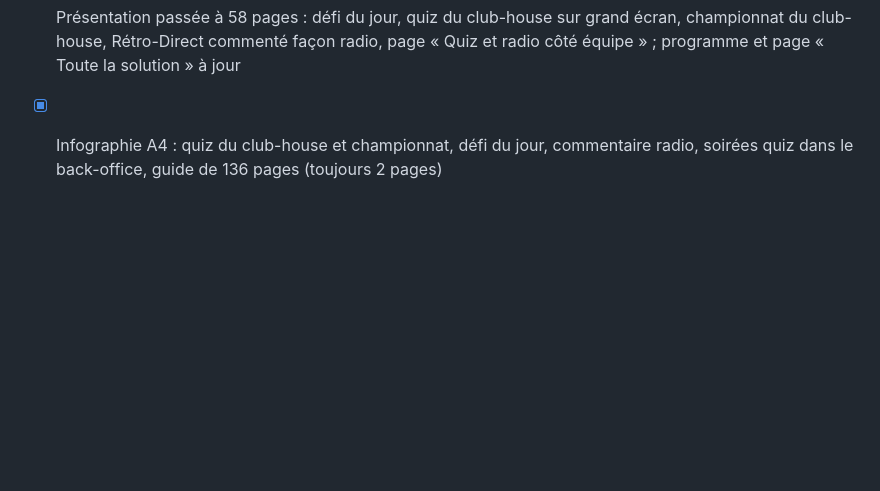
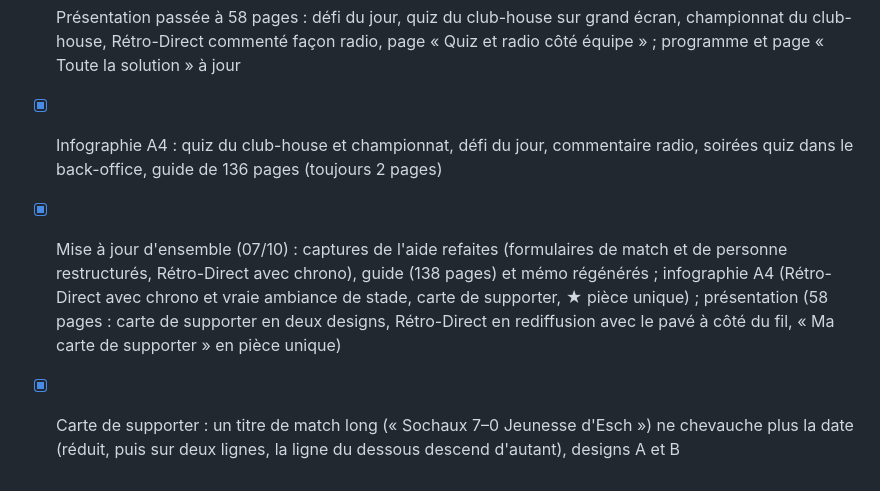
Before and after one commit to ftholomier/poubelle, a Markdown page: docs/AVANCEMENT.md, the part around the change. GitHub-like rendering; blank space fills up the shorter version.

Commit message:
Avancement : mise à jour d'ensemble des docs et correctif de la carte de supporter
Co-Authored-By: Claude Opus 5.5 <noreply@anthropic.com>
Claude-Session: https://claude.ai/code/session_01Fw6UgWNFSsiGaJDezd8UB1

```diff
--- a/docs/AVANCEMENT.md
+++ b/docs/AVANCEMENT.md
@@ -632,3 +632,6 @@ Détail : `docs/CONTROLE-2026-10.md`, § 7.
 - [x] Guide (130 pages) et mémo (2 pages) de l'aide régénérés : sections et captures du carnet, du poster, bouton « Rafraîchir toutes les pages »
 - [x] Présentation passée à 58 pages : défi du jour, quiz du club-house sur grand écran, championnat du club-house, Rétro-Direct commenté façon radio, page « Quiz et radio côté équipe » ; programme et page « Toute la solution » à jour
 - [x] Infographie A4 : quiz du club-house et championnat, défi du jour, commentaire radio, soirées quiz dans le back-office, guide de 136 pages (toujours 2 pages)
+
+- [x] Mise à jour d'ensemble (07/10) : captures de l'aide refaites (formulaires de match et de personne restructurés, Rétro-Direct avec chrono), guide (138 pages) et mémo régénérés ; infographie A4 (Rétro-Direct avec chrono et vraie ambiance de stade, carte de supporter, ★ pièce unique) ; présentation (58 pages : carte de supporter en deux designs, Rétro-Direct en rediffusion avec le pavé à côté du fil, « Ma carte de supporter » en pièce unique)
+- [x] Carte de supporter : un titre de match long (« Sochaux 7–0 Jeunesse d'Esch ») ne chevauche plus la date (réduit, puis sur deux lignes, la ligne du dessous descend d'autant), designs A et B
```
